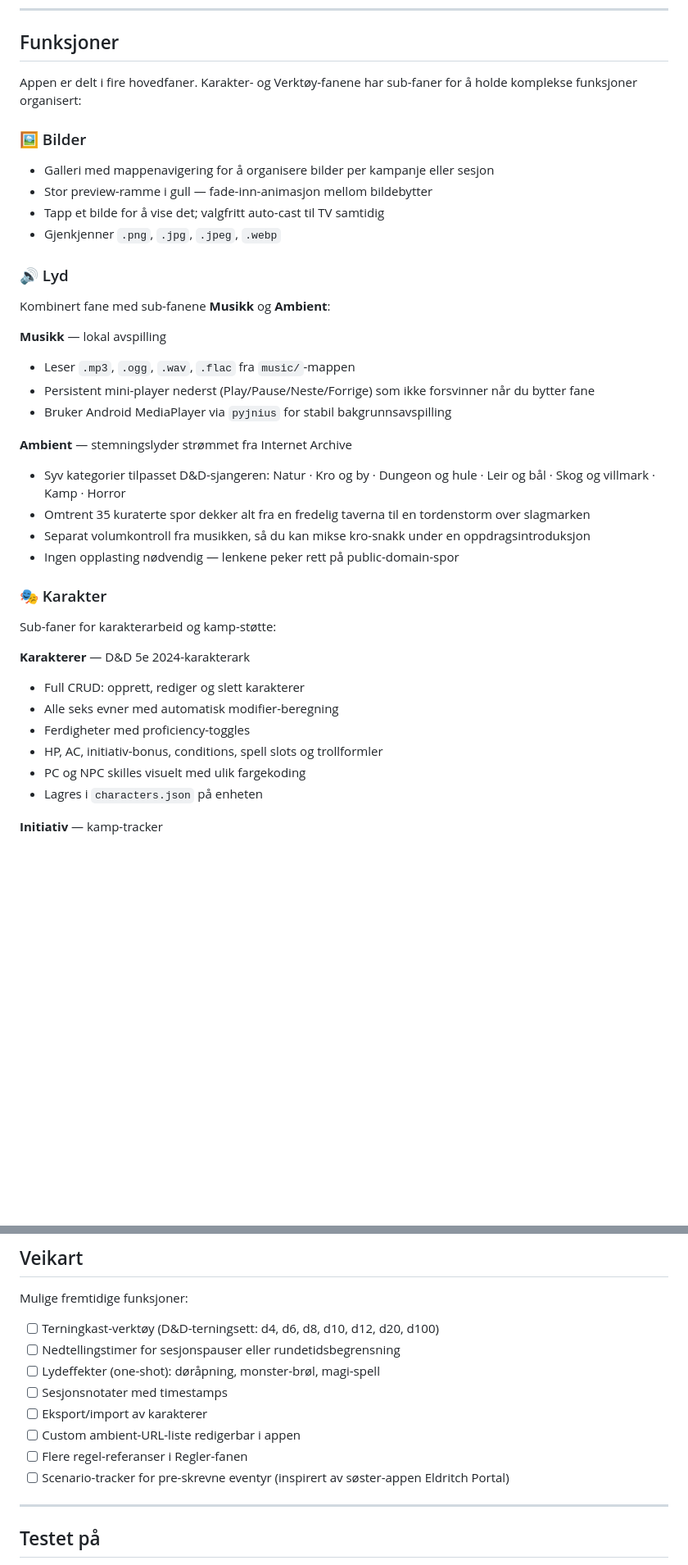
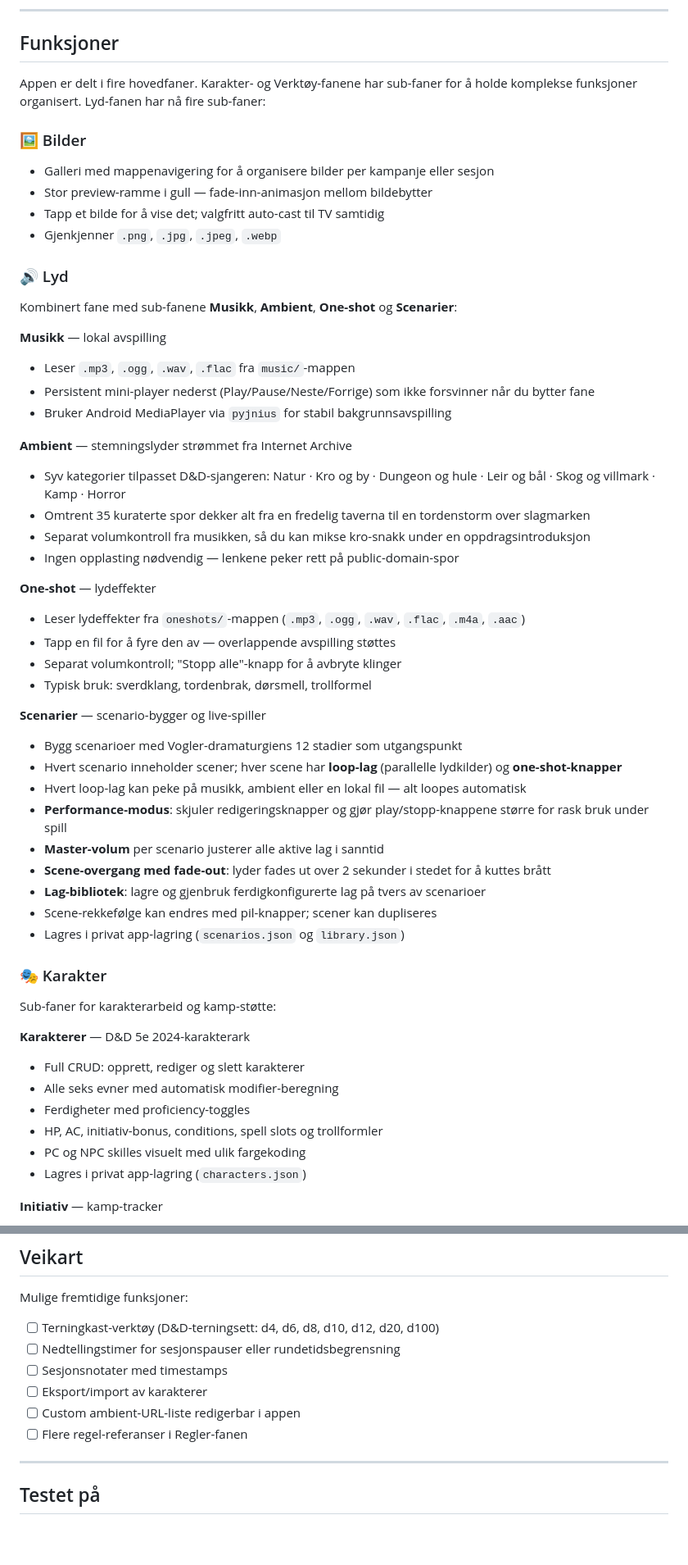
Before and after one commit to gizmo6663-dev/CampaignForge, a Markdown page: README.md, 2 parts joined by grey strips. Shown at 82% size. Rendered like a GitHub page; blank space fills up the shorter version.

```diff
--- a/README.md
+++ b/README.md
@@ -25,7 +25,7 @@ Versjon: **0.1** · Språk: Norsk · System: D&D 5e (2024)
 
 ## Funksjoner
 
-Appen er delt i fire hovedfaner. Karakter- og Verktøy-fanene har sub-faner for å holde komplekse funksjoner organisert:
+Appen er delt i fire hovedfaner. Karakter- og Verktøy-fanene har sub-faner for å holde komplekse funksjoner organisert. Lyd-fanen har nå fire sub-faner:
 
 ### 🖼️ Bilder
 - Galleri med mappenavigering for å organisere bilder per kampanje eller sesjon
@@ -34,7 +34,7 @@ Appen er delt i fire hovedfaner. Karakter- og Verktøy-fanene har sub-faner for
 - Gjenkjenner `.png`, `.jpg`, `.jpeg`, `.webp`
 
 ### 🔊 Lyd
-Kombinert fane med sub-fanene **Musikk** og **Ambient**:
+Kombinert fane med sub-fanene **Musikk**, **Ambient**, **One-shot** og **Scenarier**:
 
 **Musikk** — lokal avspilling
 - Leser `.mp3`, `.ogg`, `.wav`, `.flac` fra `music/`-mappen
@@ -47,6 +47,23 @@ Kombinert fane med sub-fanene **Musikk** og **Ambient**:
 - Separat volumkontroll fra musikken, så du kan mikse kro-snakk under en oppdragsintroduksjon
 - Ingen opplasting nødvendig — lenkene peker rett på public-domain-spor
 
+**One-shot** — lydeffekter
+- Leser lydeffekter fra `oneshots/`-mappen (`.mp3`, `.ogg`, `.wav`, `.flac`, `.m4a`, `.aac`)
+- Tapp en fil for å fyre den av — overlappende avspilling støttes
+- Separat volumkontroll; "Stopp alle"-knapp for å avbryte klinger
+- Typisk bruk: sverdklang, tordenbrak, dørsmell, trollformel
+
+**Scenarier** — scenario-bygger og live-spiller
+- Bygg scenarioer med Vogler-dramaturgiens 12 stadier som utgangspunkt
+- Hvert scenario inneholder scener; hver scene har **loop-lag** (parallelle lydkilder) og **one-shot-knapper**
+- Hvert loop-lag kan peke på musikk, ambient eller en lokal fil — alt loopes automatisk
+- **Performance-modus**: skjuler redigeringsknapper og gjør play/stopp-knappene større for rask bruk under spill
+- **Master-volum** per scenario justerer alle aktive lag i sanntid
+- **Scene-overgang med fade-out**: lyder fades ut over 2 sekunder i stedet for å kuttes brått
+- **Lag-bibliotek**: lagre og gjenbruk ferdigkonfigurerte lag på tvers av scenarioer
+- Scene-rekkefølge kan endres med pil-knapper; scener kan dupliseres
+- Lagres i privat app-lagring (`scenarios.json` og `library.json`)
+
 ### 🎭 Karakter
 Sub-faner for karakterarbeid og kamp-støtte:
 
@@ -56,7 +73,7 @@ Sub-faner for karakterarbeid og kamp-støtte:
 - Ferdigheter med proficiency-toggles
 - HP, AC, initiativ-bonus, conditions, spell slots og trollformler
 - PC og NPC skilles visuelt med ulik fargekoding
-- Lagres i `characters.json` på enheten
+- Lagres i privat app-lagring (`characters.json`)
 
 **Initiativ** — kamp-tracker
 - Legg til PCer/NPCer fra karakter-lista, eller ad hoc-fiender
@@ -269,12 +310,10 @@ Mulige fremtidige funksjoner:
 
 - [ ] Terningkast-verktøy (D&D-terningsett: d4, d6, d8, d10, d12, d20, d100)
 - [ ] Nedtellingstimer for sesjonspauser eller rundetidsbegrensning
-- [ ] Lydeffekter (one-shot): døråpning, monster-brøl, magi-spell
 - [ ] Sesjonsnotater med timestamps
 - [ ] Eksport/import av karakterer
 - [ ] Custom ambient-URL-liste redigerbar i appen
 - [ ] Flere regel-referanser i Regler-fanen
-- [ ] Scenario-tracker for pre-skrevne eventyr (inspirert av søster-appen Eldritch Portal)
 
 ---
 
```
Also changed, not shown: other parts of README.md (+56 -32 lines).
